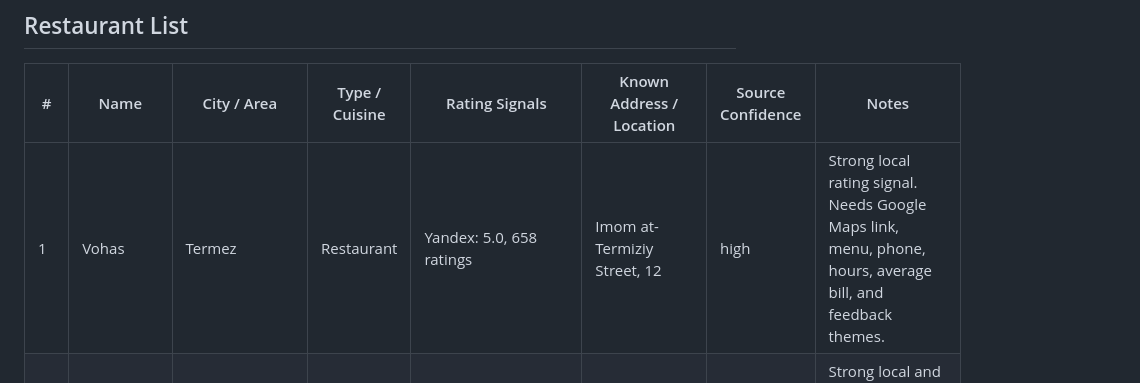
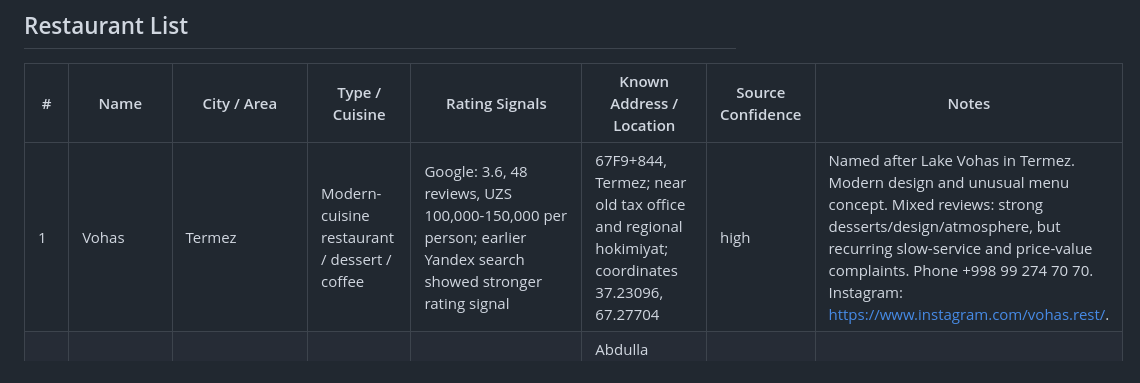
Before and after one commit to ShokhrukhIlyos/YurGo, a Markdown page: data/surkhandarya-restaurants-seed-data.md, the part around one of its changes. Drawn GitHub-style.

Commit message:
Add detailed Vohas restaurant profile

```diff
--- a/data/surkhandarya-restaurants-seed-data.md
+++ b/data/surkhandarya-restaurants-seed-data.md
@@ -37,7 +37,7 @@ The pasted Claude guide added or improved these records:
 
 | # | Name | City / Area | Type / Cuisine | Rating Signals | Known Address / Location | Source Confidence | Notes |
 |---|---|---|---|---|---|---|---|
-| 1 | Vohas | Termez | Restaurant | Yandex: 5.0, 658 ratings | Imom at-Termiziy Street, 12 | high | Strong local rating signal. Needs Google Maps link, menu, phone, hours, average bill, and feedback themes. |
+| 1 | Vohas | Termez | Modern-cuisine restaurant / dessert / coffee | Google: 3.6, 48 reviews, UZS 100,000-150,000 per person; earlier Yandex search showed stronger rating signal | 67F9+844, Termez; near old tax office and regional hokimiyat; coordinates 37.23096, 67.27704 | high | Named after Lake Vohas in Termez. Modern design and unusual menu concept. Mixed reviews: strong desserts/design/atmosphere, but recurring slow-service and price-value complaints. Phone +998 99 274 70 70. Instagram: https://www.instagram.com/vohas.rest/. |
 | 2 | Malika Restaurant | Termez | Restaurant / Uzbek | Yandex: 5.0, 498 ratings; Tripadvisor: 4.5, 2 reviews | Abdulla Avloniy mahalla fuqarolar yig'ini, Termez | high | Strong local and some foreign-tourist signal. Yandex lists phone +998 76 221 00 00 and 24-hour operation. |
 | 3 | Azizbek | Termez | Restaurant / barbecue / Asian | Yandex: 4.9, 435+ ratings; Tripadvisor: 5.0, 3 reviews; Top-Rated: 4.5, 72 reviews | Alisher Navoi Street, 46 | high | Frequently appears in Termez lists. Yandex shows average bill around 30,000-35,000 UZS. |
 | 4 | Astoria / Astoria Restaurant | Termez | Restaurant | Yandex: 5.0, 484 ratings; Top-Rated: 4.4, 34 reviews | Ma'rifat mahalla fuqarolar yig'ini, Islom Karimov Street, 45 | high | Strong local rating signal. Needs menu/cuisine confirmation. |
```
Also changed, not shown: other parts of data/surkhandarya-restaurants-seed-data.md (+42 -4 lines), data/menus/vohas-menu-seed-data.md (added, +149 -0 lines).
